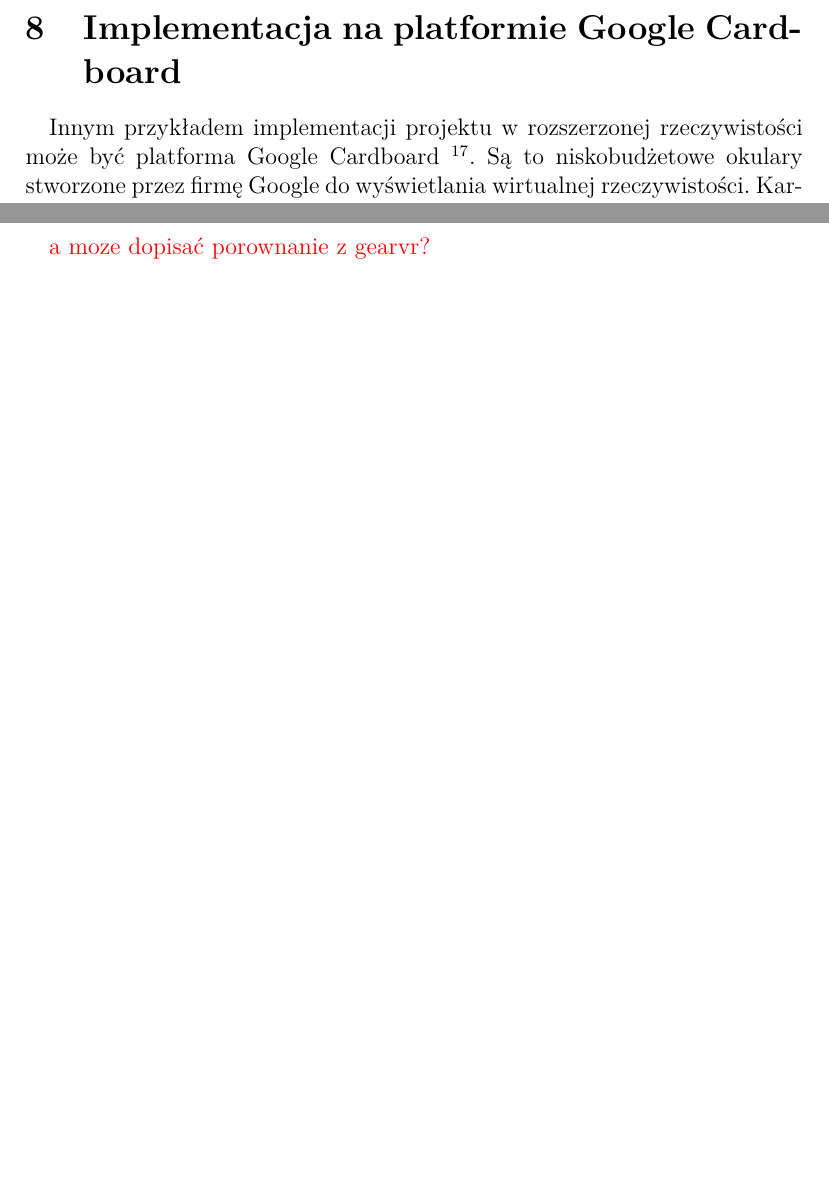
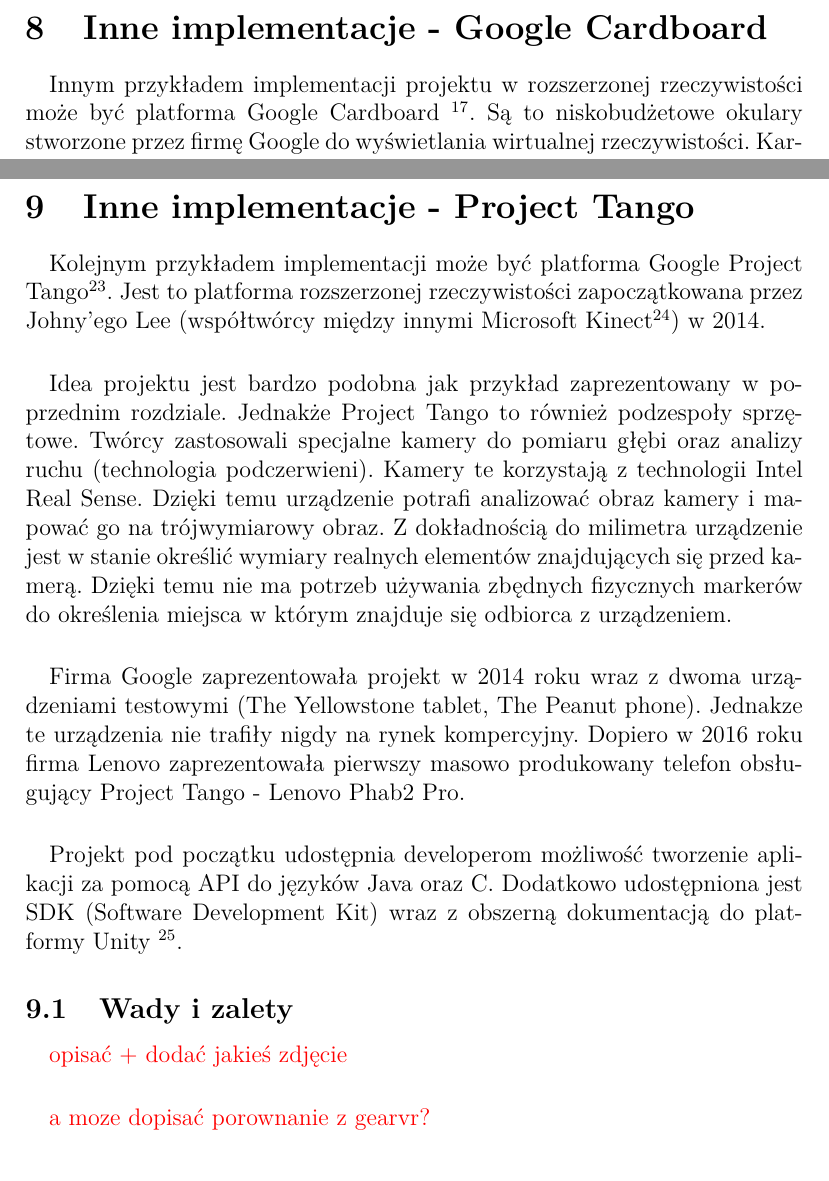
Before and after one commit to kwarpechowski/Praca-Inzynierska, a LaTeX document (tekst/inz.tex, which reads tekst/include/8_cardboard.tex, tekst/include/9_project_tango.tex): two parts of pages 28 and 33 of 36, joined at a grey line, cut at the place of the change, the shorter picture padded with empty space. Compiled offline with pdfLaTeX.

Commit message:
project tango

```diff
--- a/tekst/include/8_cardboard.tex
+++ b/tekst/include/8_cardboard.tex
@@ -1,5 +1,5 @@
 \newpage
-\section{Implementacja na platformie Google Cardboard}
+\section{Inne implementacje - Google Cardboard}
 \paragraph{}
 Innym przykładem implementacji projektu w rozszerzonej rzeczywistości może być platforma Google Cardboard \footnote{https://vr.google.com/cardboard/index.html}. Są to niskobudżetowe okulary stworzone przez firmę Google do wyświetlania wirtualnej rzeczywistości. Kartonowe okulary powstawły w celu wyświetlania obrazu stereoskopowego. Posiadają one miejsce do umieszczenia dowolnego telefonu komórkowego typu smartphone. Do projektu wybrano wersję, która pozwala na umieszczenie telefonu w sposób taki, iż tylna kamera nie jest załonięta przez obudowę. Dzięki temu można użyć platformę Cardboard przeznaczoną pierwotnie tylko do wirtualnej rzeczywistości do stworzenia aplikacji wykorzystującą augmented reality.
 
--- /dev/null
+++ b/tekst/include/9_project_tango.tex
@@ -0,0 +1,17 @@
+\newpage
+\section{Inne implementacje - Project Tango}
+\paragraph{}
+Kolejnym przykładem implementacji może być platforma Google Project Tango\footnote{https://get.google.com/tango/}. Jest to platforma rozszerzonej rzeczywistości zapoczątkowana przez Johny'ego Lee (współtwórcy między innymi Microsoft Kinect\footnote{https://en.wikipedia.org/wiki/Johnny\_Lee\_(computer\_scientist)}) w 2014.
+\paragraph{}
+Idea projektu jest bardzo podobna jak przykład zaprezentowany w poprzednim rozdziale. Jednakże Project Tango to również podzespoły sprzętowe. Twórcy zastosowali specjalne kamery do pomiaru głębi oraz analizy ruchu (technologia podczerwieni). Kamery te korzystają z technologii Intel Real Sense. Dzięki temu urządzenie potrafi analizować obraz kamery i mapować go na trójwymiarowy obraz. Z dokładnością do milimetra urządzenie jest w stanie określić wymiary realnych elementów znajdujących się przed kamerą. Dzięki temu nie ma potrzeb używania zbędnych fizycznych markerów do określenia miejsca w którym znajduje się odbiorca z urządzeniem.
+\paragraph{}
+Firma Google zaprezentowała projekt w 2014 roku wraz z dwoma urządzeniami testowymi (The Yellowstone tablet,  The Peanut phone). Jednakze te urządzenia nie trafiły nigdy na rynek kompercyjny. Dopiero w 2016 roku firma Lenovo zaprezentowała pierwszy masowo produkowany telefon obsługujący Project Tango - Lenovo Phab2 Pro.
+\paragraph{}
+Projekt pod początku udostępnia developerom możliwość tworzenie aplikacji za pomocą API do języków Java oraz C. Dodatkowo udostępniona jest SDK (Software Development Kit) wraz z obszerną dokumentacją do platformy Unity \footnote{https://developers.google.com/tango/apis/unity/}.
+
+\subsection{Wady i zalety}
+\paragraph{}
+{\color{red} opisać + dodać jakieś zdjęcie}
+
+\paragraph{}
+{\color{red}a moze dopisać porownanie z gearvr?}
```
Also changed, not shown: tekst/inz.tex (+2 -1 lines), tekst/include/10_zakonczenie.tex (renamed from tekst/include/9_zakonczenie.tex), tekst/include/8_cardboard.tex (3 more changed lines).
